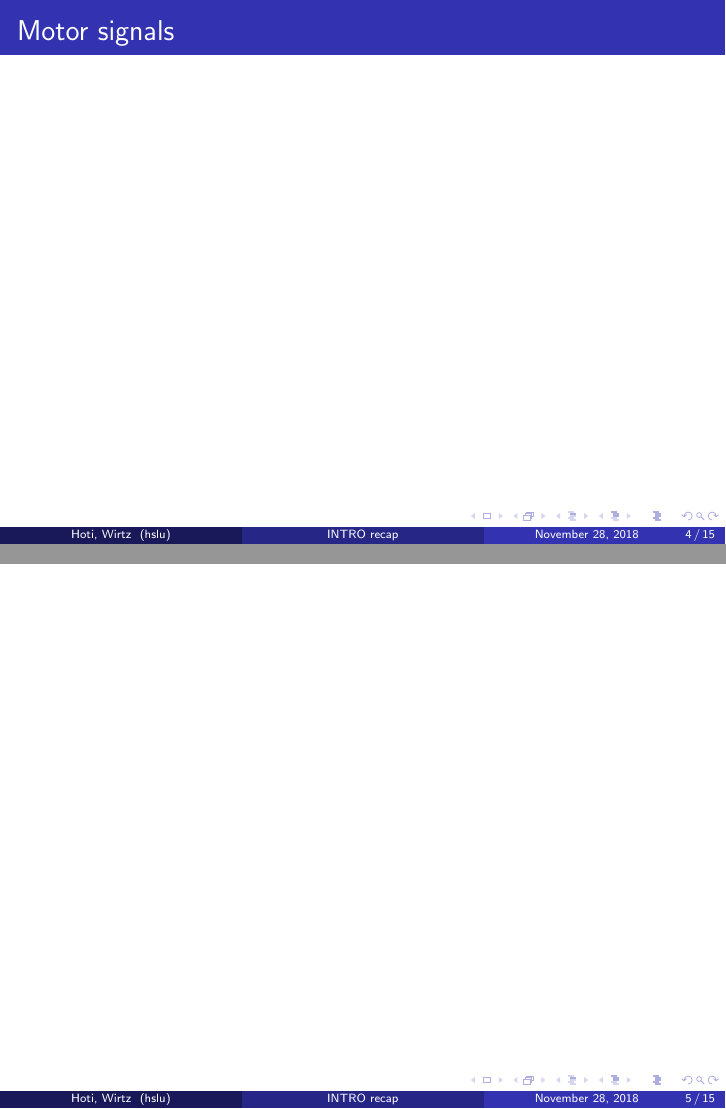
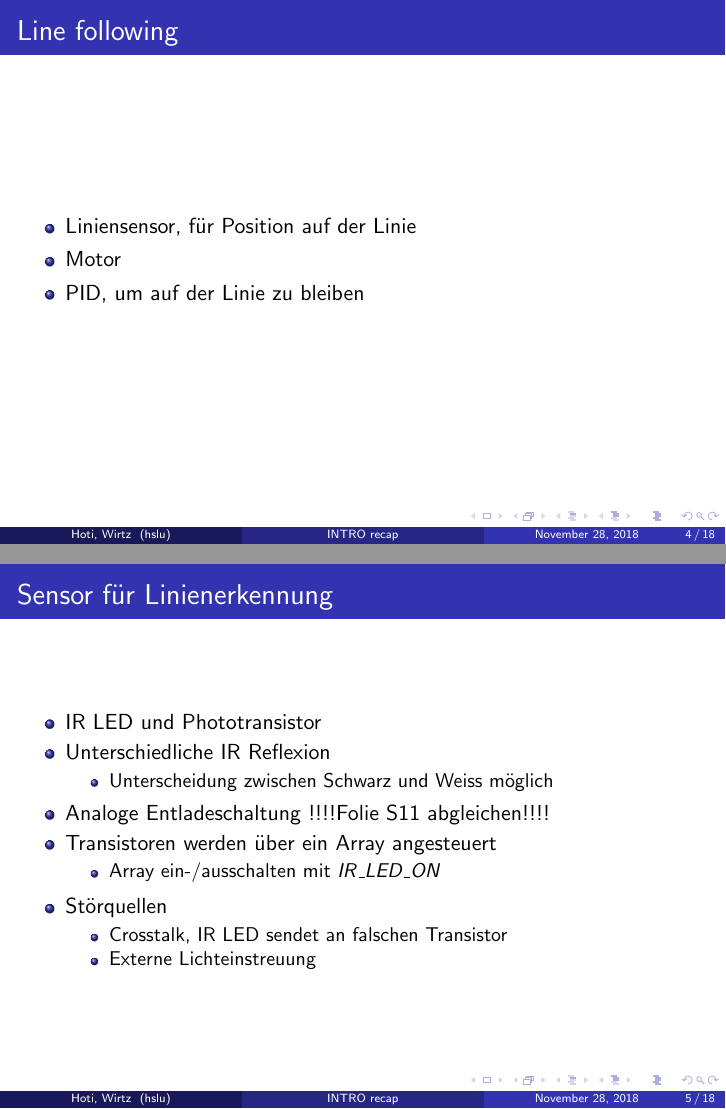
Before and after one commit to WirtzRaphael/INTRO18_Team, LaTeX slides (recap/mainBeamer_recap.tex): pages 4 and 5 of 15 before the commit and pages 4 and 5 of 18 after it, joined at a grey line. Compiled offline with pdfLaTeX.

Commit message:
recap: Sensor, Datenverarbeitung

```diff
--- a/recap/mainBeamer_recap.tex
+++ b/recap/mainBeamer_recap.tex
@@ -127,3 +127,36 @@
 	\includegraphics[height=3cm]{test.png}
 	%\end{figure}
 \end{frame}
+\begin{frame}
+	\frametitle{Line following}
+
+	\begin{itemize}
+		\item{Liniensensor, für Position auf der Linie}
+		\item{Motor}
+		\item{PID, um auf der Linie zu bleiben}
+	\end{itemize}
+\end{frame}
+
+
+\begin{frame}
+	\frametitle{Sensor für Linienerkennung}
+	\begin{itemize}
+		\item{IR LED und Phototransistor}
+		\item{Unterschiedliche IR Reflexion}
+		\begin{itemize}
+			\item{Unterscheidung zwischen Schwarz und Weiss möglich}
+		\end{itemize}
+		\item{Analoge Entladeschaltung !!!!Folie S11 abgleichen!!!!}
+		\item{Transistoren werden über ein Array angesteuert}
+		\begin{itemize}
+			\item{Array ein-/ausschalten mit $IR\_LED\_ON$}
+		\end{itemize}
+	\end{itemize}
+	\begin{itemize}
+		\item{Störquellen}
+		\begin{itemize}
+			\item{Crosstalk, IR LED sendet an falschen Transistor}
+			\item{Externe Lichteinstreuung}
+		\end{itemize}
+	\end{itemize}
+\end{frame}
```
Also changed, not shown: recap/mainBeamer_recap.tex (19 more changed lines).
